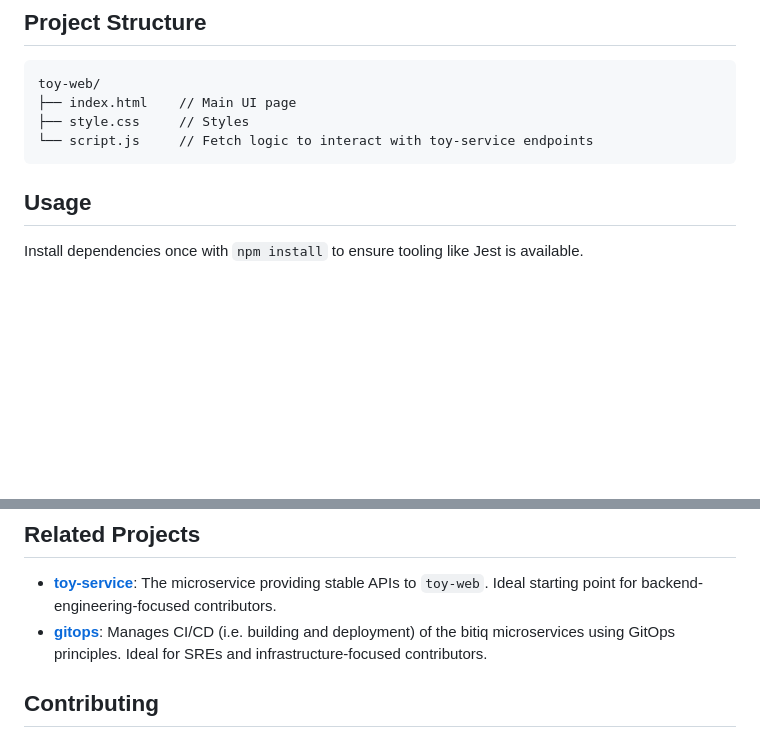
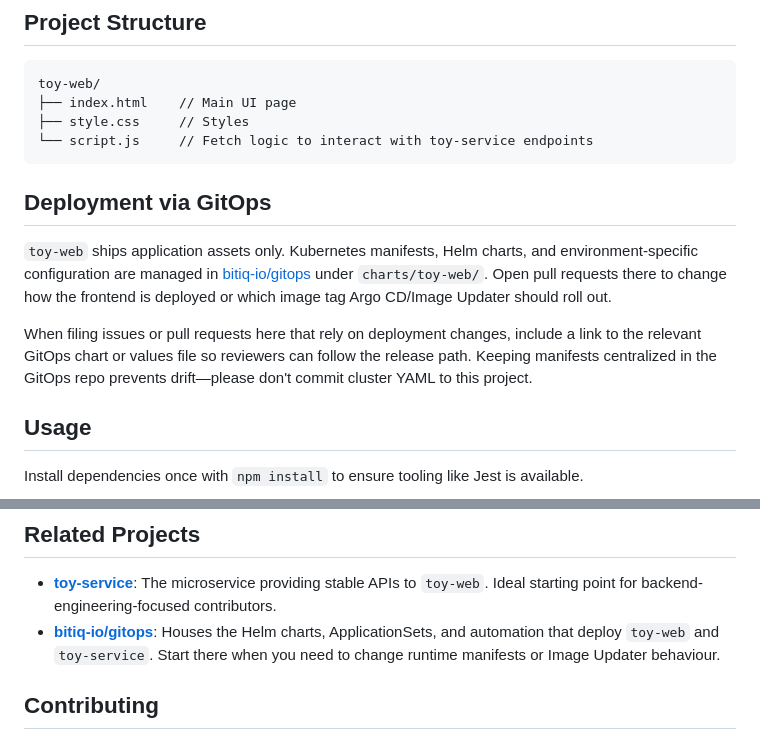
Before and after one commit to PaulCapestany/toy-web, a Markdown page: README.md, 2 parts joined by grey strips. GitHub-like rendering; blank space fills up the shorter version.

Commit message:
docs: add GitOps deployment link and contributing guidance (T5) (#1)

````diff
--- a/README.md
+++ b/README.md
@@ -29,6 +29,12 @@ toy-web/
 ├── style.css     // Styles
 └── script.js     // Fetch logic to interact with toy-service endpoints
 ```
+
+## Deployment via GitOps
+
+`toy-web` ships application assets only. Kubernetes manifests, Helm charts, and environment-specific configuration are managed in [bitiq-io/gitops](https://github.com/bitiq-io/gitops) under `charts/toy-web/`. Open pull requests there to change how the frontend is deployed or which image tag Argo CD/Image Updater should roll out.
+
+When filing issues or pull requests here that rely on deployment changes, include a link to the relevant GitOps chart or values file so reviewers can follow the release path. Keeping manifests centralized in the GitOps repo prevents drift—please don't commit cluster YAML to this project.
 
 ## Usage
 
@@ -78,7 +84,7 @@ You can update the URLs in `script.js` if your `toy-service` runs elsewhere.
 ## Related Projects
 
 - **[toy-service](https://github.com/paulcapestany/toy-service)**: The microservice providing stable APIs to `toy-web`. Ideal starting point for backend-engineering-focused contributors.
-- **[gitops](https://github.com/paulcapestany/gitops)**: Manages CI/CD (i.e. building and deployment) of the bitiq microservices using GitOps principles. Ideal for SREs and infrastructure-focused contributors.
+- **[bitiq-io/gitops](https://github.com/bitiq-io/gitops)**: Houses the Helm charts, ApplicationSets, and automation that deploy `toy-web` and `toy-service`. Start there when you need to change runtime manifests or Image Updater behaviour.
 
 ## Contributing
 
````
Also changed, not shown: CONTRIBUTING.md (+1 -0 lines).
